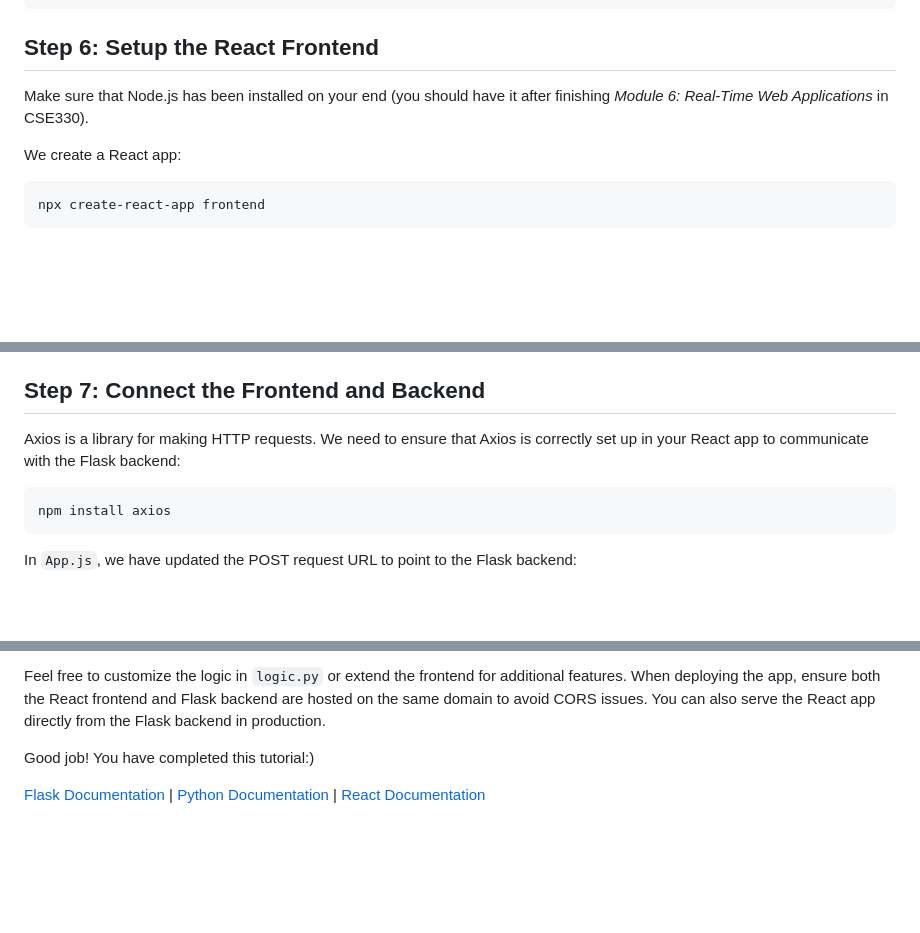
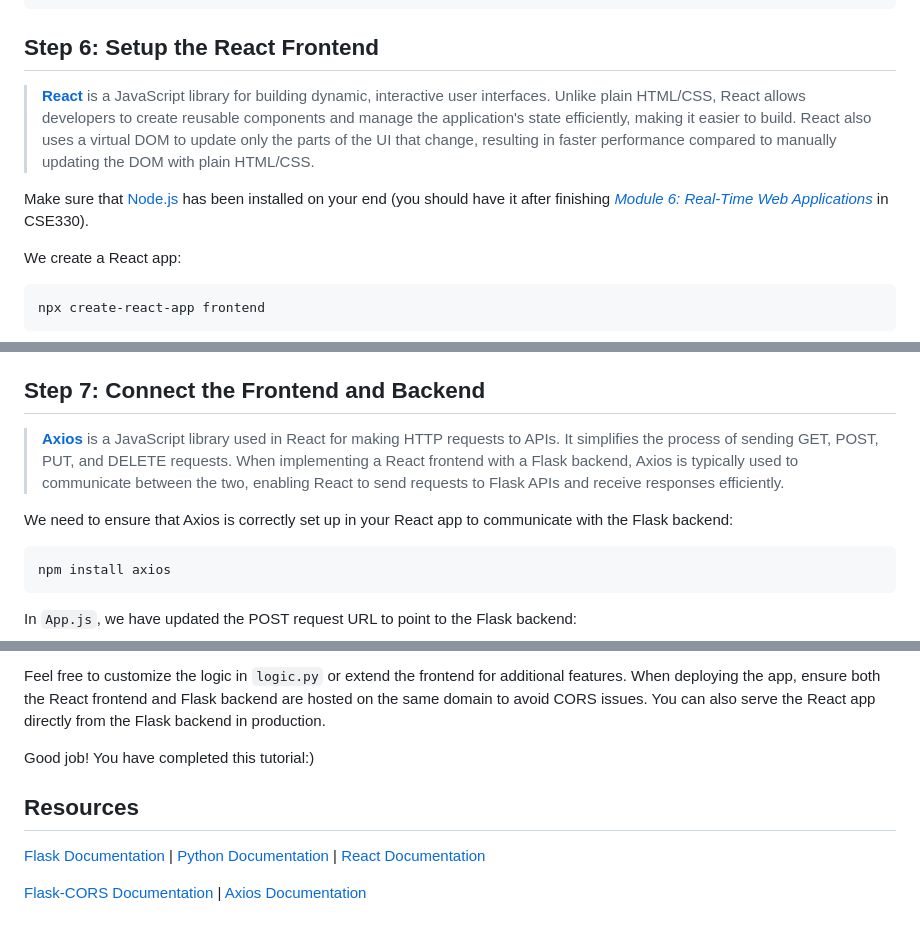
Before and after one commit to Weizhi-Du/intro-to-flask-guide, a Markdown page: README.md, 3 parts joined by grey strips. Rendered like a GitHub page; blank space fills up the shorter version.

````diff
--- a/README.md
+++ b/README.md
@@ -182,7 +186,9 @@ Remember to comment out the home route that renders the HTML template we did ear
 
 ## Step 6: Setup the React Frontend
 
-Make sure that Node.js has been installed on your end (you should have it after finishing *Module 6: Real-Time Web Applications* in CSE330).
+> [**React**](https://react.dev/learn) is a JavaScript library for building dynamic, interactive user interfaces. Unlike plain HTML/CSS, React allows developers to create reusable components and manage the application's state efficiently, making it easier to build. React also uses a virtual DOM to update only the parts of the UI that change, resulting in faster performance compared to manually updating the DOM with plain HTML/CSS.
+
+Make sure that [Node.js](https://classes.engineering.wustl.edu/cse330/index.php?title=Node.JS) has been installed on your end (you should have it after finishing [*Module 6: Real-Time Web Applications*](https://classes.engineering.wustl.edu/cse330/index.php?title=Module_6) in CSE330).
 
 We create a React app:
 ```
@@ -208,7 +214,9 @@ After you have installed `axios` and started the React frontend, the frontend wi
 
 ## Step 7: Connect the Frontend and Backend
 
-Axios is a library for making HTTP requests. We need to ensure that Axios is correctly set up in your React app to communicate with the Flask backend:
+> [**Axios**](https://axios-http.com/docs/intro) is a JavaScript library used in React for making HTTP requests to APIs. It simplifies the process of sending GET, POST, PUT, and DELETE requests. When implementing a React frontend with a Flask backend, Axios is typically used to communicate between the two, enabling React to send requests to Flask APIs and receive responses efficiently.
+
+We need to ensure that Axios is correctly set up in your React app to communicate with the Flask backend:
 ```
 npm install axios
 ```
@@ -271,4 +279,8 @@ Feel free to customize the logic in `logic.py` or extend the frontend for additi
 
 Good job! You have completed this tutorial:)
 
+## Resources
+
 [Flask Documentation](https://flask.palletsprojects.com/en/stable/) | [Python Documentation](https://docs.python.org/3/) | [React Documentation](https://react.dev/learn)
+
+[Flask-CORS Documentation](https://flask-cors.readthedocs.io/en/stable/) | [Axios Documentation](https://axios-http.com/docs/intro)
````
Also changed, not shown: other parts of README.md (+18 -14 lines).
